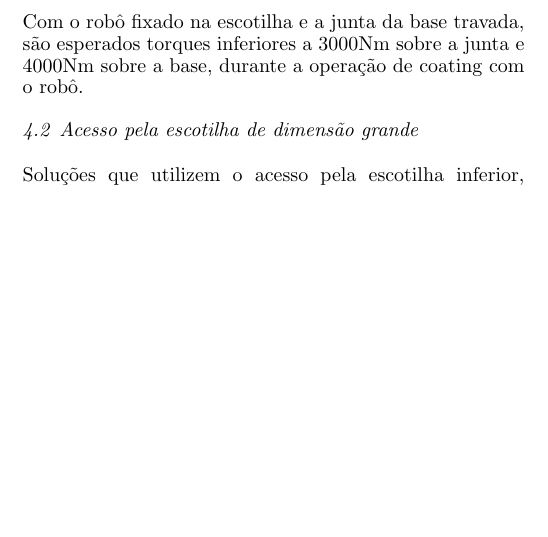
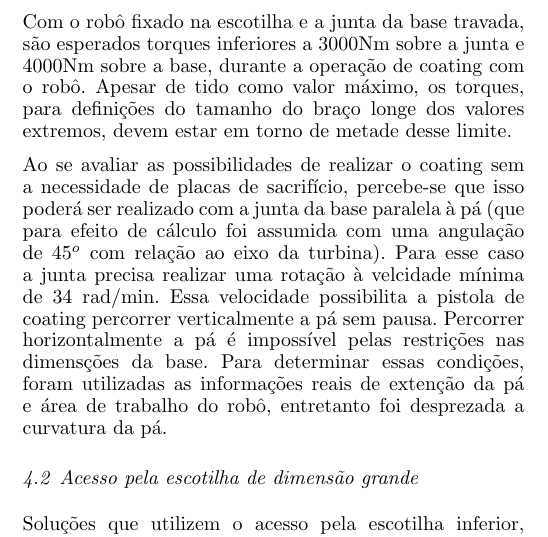
Before and after one commit to OpenLEAD/EMMA-SOTA, a LaTeX document (EMMA-SOTA/main.tex, which reads EMMA-SOTA/acesso_pequeno.tex): part of one column of page 13 of 20, cut so that both start at the same text, the shorter picture padded with empty space. Compiled offline with pdfLaTeX.

Commit message:
Percorrer sem placa de sacrifício, pequeno acesso.

```diff
--- a/EMMA-SOTA/acesso_pequeno.tex
+++ b/EMMA-SOTA/acesso_pequeno.tex
@@ -55,4 +55,16 @@ resistir ao torque gerado por esse desalinhamento.
 
 Com o robô fixado na escotilha e a junta da base travada, são esperados torques
 inferiores a 3000Nm sobre a junta e 4000Nm sobre a base, durante a operação de
-coating com o robô.
+coating com o robô. Apesar de tido como valor máximo, os torques, para
+definições do tamanho do braço longe dos valores extremos, devem estar em torno
+de metade desse limite.
+
+Ao se avaliar as possibilidades de realizar o coating sem a necessidade de
+placas de sacrifício, percebe-se que isso poderá ser realizado com a junta da
+base paralela à pá (que para efeito de cálculo foi assumida com uma angulação de
+$45^o$ com relação ao eixo da turbina). Para esse caso a junta precisa realizar
+uma rotação à velcidade mínima de 34 rad/min. Essa velocidade possibilita a
+pistola de coating percorrer verticalmente a pá sem pausa. Percorrer
+horizontalmente a pá é impossível pelas restrições nas dimensções da base. Para
+determinar essas condições, foram utilizadas as informações reais de extenção da
+pá e área de trabalho do robô, entretanto foi desprezada a curvatura da pá.
```
